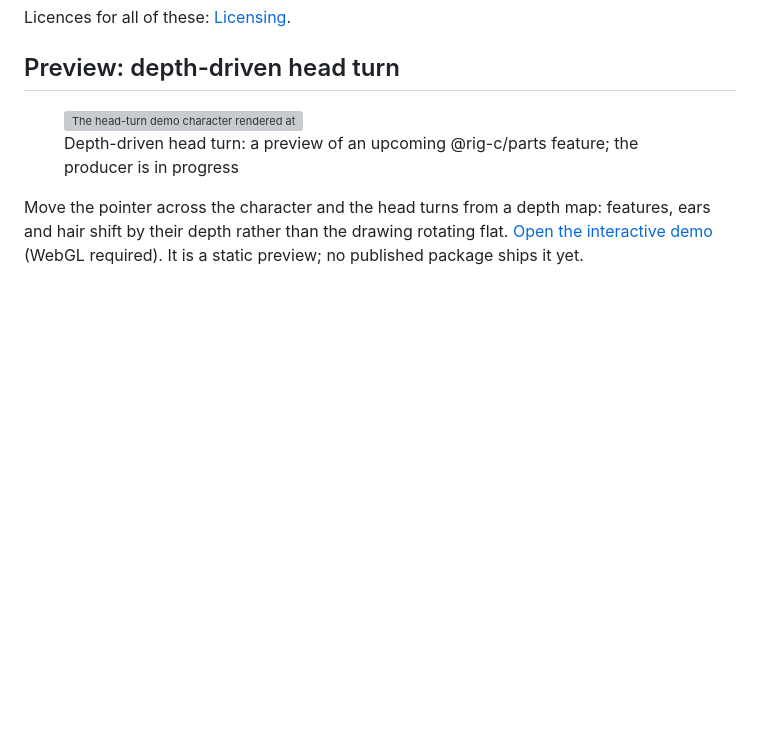
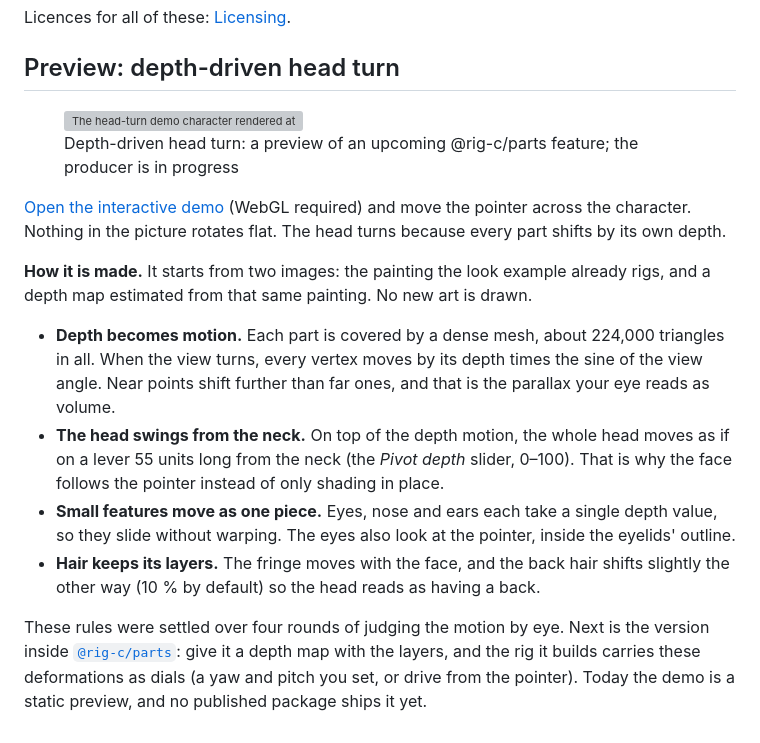
Before and after one commit to rig-c/rig-c.github.io, a Markdown page: content/examples.md, the part around the change. GitHub-like rendering; blank space fills up the shorter version; grey boxes are pictures that could not be loaded.

Commit message:
docs(site): explain how the head-turn preview is made (#81)
The Examples section was a link and one sentence. It now says what goes in
(the look example's painting and a depth map estimated from it, with no new
art), what moves it (each vertex shifts by depth times the sine of the view
angle, plus a 55-unit neck lever), why small features stay rigid, how the
hair keeps its layers, and where it is going: a dial-driven deformation
inside @rig-c/parts. Every figure comes from rig-c/parts#763 and the approved
bundle.

Co-authored-by: Roa <342598975+fj-roa[bot]@users.noreply.github.com>

```diff
--- a/content/examples.md
+++ b/content/examples.md
@@ -76,7 +76,16 @@ Licences for all of these: [Licensing](/docs/licensing/).
   <figcaption>Depth-driven head turn: a preview of an upcoming @rig-c/parts feature; the producer is in progress</figcaption>
 </figure>
 
-Move the pointer across the character and the head turns from a depth map: features, ears and hair shift by their depth rather than the drawing rotating flat. [Open the interactive demo](/demos/head-turn/) (WebGL required). It is a static preview; no published package ships it yet.
+[Open the interactive demo](/demos/head-turn/) (WebGL required) and move the pointer across the character. Nothing in the picture rotates flat. The head turns because every part shifts by its own depth.
+
+**How it is made.** It starts from two images: the painting the look example already rigs, and a depth map estimated from that same painting. No new art is drawn.
+
+- **Depth becomes motion.** Each part is covered by a dense mesh, about 224,000 triangles in all. When the view turns, every vertex moves by its depth times the sine of the view angle. Near points shift further than far ones, and that is the parallax your eye reads as volume.
+- **The head swings from the neck.** On top of the depth motion, the whole head moves as if on a lever 55 units long from the neck (the *Pivot depth* slider, 0–100). That is why the face follows the pointer instead of only shading in place.
+- **Small features move as one piece.** Eyes, nose and ears each take a single depth value, so they slide without warping. The eyes also look at the pointer, inside the eyelids' outline.
+- **Hair keeps its layers.** The fringe moves with the face, and the back hair shifts slightly the other way (10 % by default) so the head reads as having a back.
+
+These rules were settled over four rounds of judging the motion by eye. Next is the version inside [`@rig-c/parts`](/docs/parts/): give it a depth map with the layers, and the rig it builds carries these deformations as dials (a yaw and pitch you set, or drive from the pointer). Today the demo is a static preview, and no published package ships it yet.
 
 <!-- SOURCES (not published)
 - family preview: examples family/README.md "움직이는 미리보기" (5 accepted models, breathing, blink, breeze 4, render-readme-preview.mjs)
@@ -86,4 +95,5 @@ Move the pointer across the character and the head turns from a depth map: featu
 - family-preview.mp4: encoded by scripts/encode-video.sh from examples@c239b09 family/docs/family-preview.webp (67 frames, 3.333 s per family-preview.json) at 20.1 fps over the page --bg #070b18; loop seam 0.960 vs max step 1.324 (scripts/loop-seam.py)
 - standalone table: examples README Layout table; trailer: rig-c/trailer README
 - head-turn preview: demos/head-turn (approved bundle, tree 46477ab4), poster assets/head-turn-yaw15.png, rig-c.github.io#79
+- how it is made: rig-c/parts#763 accepted v4 behaviour + plan comment 6406395097 (delta = Z*sin(view), pivot 55 / 0..100, eye/nose/ear units, gaze in aperture, fringe on face, rear counter 10%); 224,144 triangles from the bundle README/handoff; depth map estimated from the look atlas; dials-not-pointer ruling #763 comment 6406405223
 -->
```
